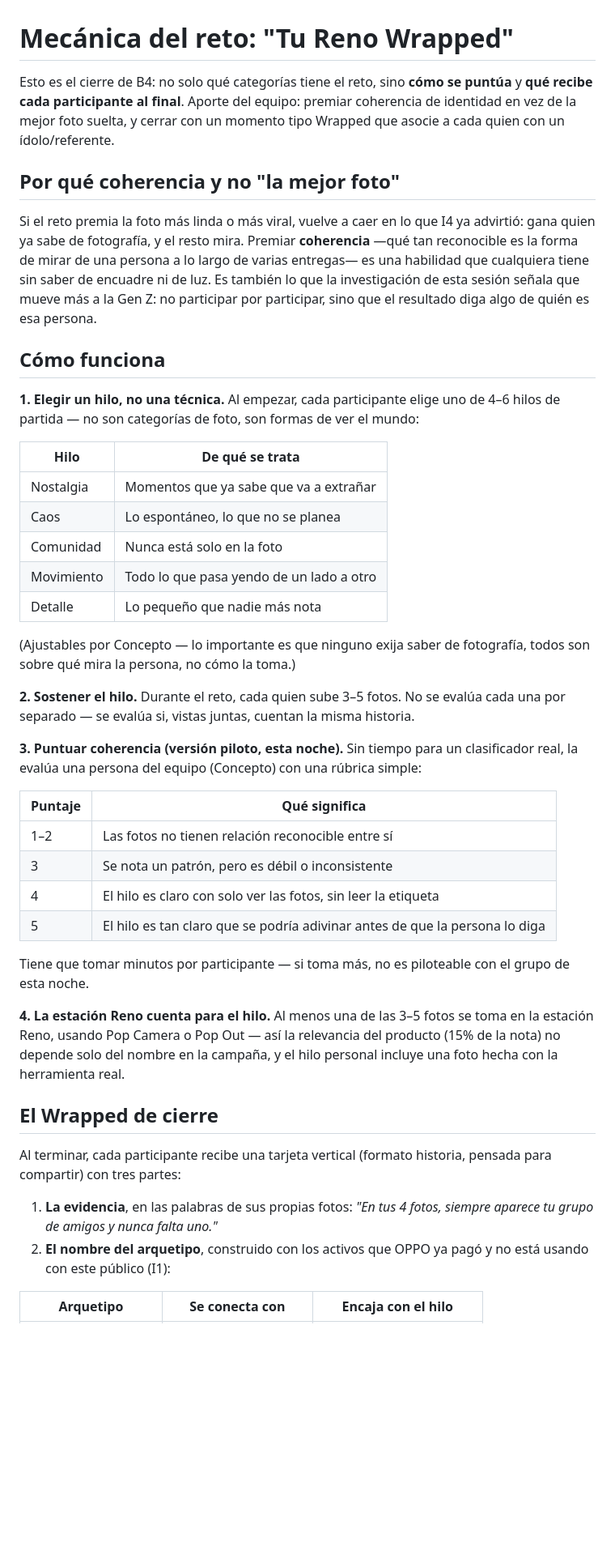
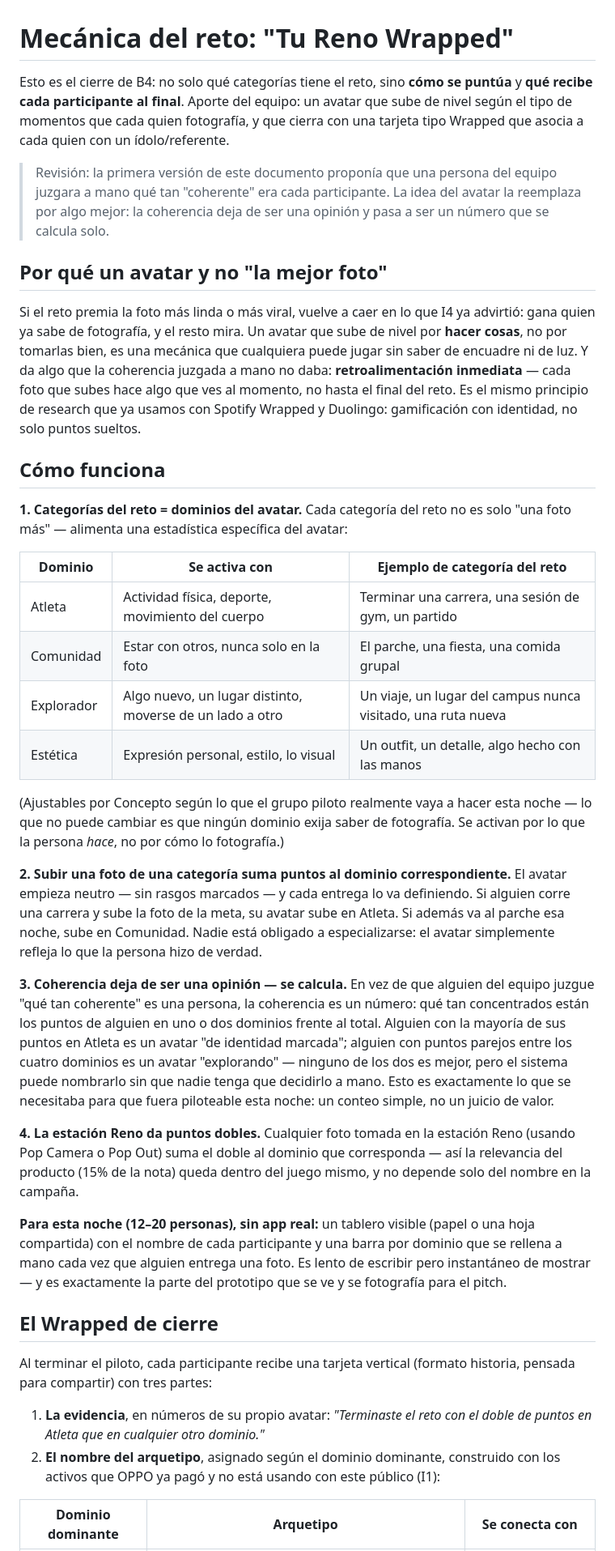
Before and after one commit to piedrahitasamu-dev/race-to-imagine-oppo, a Markdown page: 04-ideacion/mecanica-reto-wrapped.md, the part around one of its changes. Shown at 81% size. Drawn GitHub-style; blank space fills up the shorter version.

Commit message:
Reemplaza la coherencia juzgada a mano por un avatar con dominios (aporte del equipo)
Cada categoría del reto alimenta un dominio del avatar (Atleta, Comunidad,
Explorador, Estética) según el tipo de momento, no la calidad de la foto.
La coherencia deja de ser una opinión del equipo y pasa a ser un número
(concentración de puntos por dominio), y da retroalimentación inmediata en
vez de esperar al cierre del piloto. La estación Reno da puntos dobles. El
Wrapped de cierre asigna el arquetipo según el dominio dominante.

Sube el puntaje provisional de la matriz (84 -> 86/100) por la mejora en
diferenciación y participación.

```diff
--- a/04-ideacion/mecanica-reto-wrapped.md
+++ b/04-ideacion/mecanica-reto-wrapped.md
@@ -1,46 +1,40 @@
 # Mecánica del reto: "Tu Reno Wrapped"
 
-Esto es el cierre de B4: no solo qué categorías tiene el reto, sino **cómo se puntúa** y **qué recibe cada participante al final**. Aporte del equipo: premiar coherencia de identidad en vez de la mejor foto suelta, y cerrar con un momento tipo Wrapped que asocie a cada quien con un ídolo/referente.
+Esto es el cierre de B4: no solo qué categorías tiene el reto, sino **cómo se puntúa** y **qué recibe cada participante al final**. Aporte del equipo: un avatar que sube de nivel según el tipo de momentos que cada quien fotografía, y que cierra con una tarjeta tipo Wrapped que asocia a cada quien con un ídolo/referente.
 
-## Por qué coherencia y no "la mejor foto"
+> Revisión: la primera versión de este documento proponía que una persona del equipo juzgara a mano qué tan "coherente" era cada participante. La idea del avatar la reemplaza por algo mejor: la coherencia deja de ser una opinión y pasa a ser un número que se calcula solo.
 
-Si el reto premia la foto más linda o más viral, vuelve a caer en lo que I4 ya advirtió: gana quien ya sabe de fotografía, y el resto mira. Premiar **coherencia** —qué tan reconocible es la forma de mirar de una persona a lo largo de varias entregas— es una habilidad que cualquiera tiene sin saber de encuadre ni de luz. Es también lo que la investigación de esta sesión señala que mueve más a la Gen Z: no participar por participar, sino que el resultado diga algo de quién es esa persona.
+## Por qué un avatar y no "la mejor foto"
+
+Si el reto premia la foto más linda o más viral, vuelve a caer en lo que I4 ya advirtió: gana quien ya sabe de fotografía, y el resto mira. Un avatar que sube de nivel por **hacer cosas**, no por tomarlas bien, es una mecánica que cualquiera puede jugar sin saber de encuadre ni de luz. Y da algo que la coherencia juzgada a mano no daba: **retroalimentación inmediata** — cada foto que subes hace algo que ves al momento, no hasta el final del reto. Es el mismo principio de research que ya usamos con Spotify Wrapped y Duolingo: gamificación con identidad, no solo puntos sueltos.
 
 ## Cómo funciona
 
-**1. Elegir un hilo, no una técnica.** Al empezar, cada participante elige uno de 4–6 hilos de partida — no son categorías de foto, son formas de ver el mundo:
+**1. Categorías del reto = dominios del avatar.** Cada categoría del reto no es solo "una foto más" — alimenta una estadística específica del avatar:
 
-| Hilo | De qué se trata |
-|---|---|
-| Nostalgia | Momentos que ya sabe que va a extrañar |
-| Caos | Lo espontáneo, lo que no se planea |
-| Comunidad | Nunca está solo en la foto |
-| Movimiento | Todo lo que pasa yendo de un lado a otro |
-| Detalle | Lo pequeño que nadie más nota |
+| Dominio | Se activa con | Ejemplo de categoría del reto |
+|---|---|---|
+| Atleta | Actividad física, deporte, movimiento del cuerpo | Terminar una carrera, una sesión de gym, un partido |
+| Comunidad | Estar con otros, nunca solo en la foto | El parche, una fiesta, una comida grupal |
+| Explorador | Algo nuevo, un lugar distinto, moverse de un lado a otro | Un viaje, un lugar del campus nunca visitado, una ruta nueva |
+| Estética | Expresión personal, estilo, lo visual | Un outfit, un detalle, algo hecho con las manos |
 
-(Ajustables por Concepto — lo importante es que ninguno exija saber de fotografía, todos son sobre qué mira la persona, no cómo la toma.)
+(Ajustables por Concepto según lo que el grupo piloto realmente vaya a hacer esta noche — lo que no puede cambiar es que ningún dominio exija saber de fotografía. Se activan por lo que la persona *hace*, no por cómo lo fotografía.)
 
-**2. Sostener el hilo.** Durante el reto, cada quien sube 3–5 fotos. No se evalúa cada una por separado — se evalúa si, vistas juntas, cuentan la misma historia.
+**2. Subir una foto de una categoría suma puntos al dominio correspondiente.** El avatar empieza neutro — sin rasgos marcados — y cada entrega lo va definiendo. Si alguien corre una carrera y sube la foto de la meta, su avatar sube en Atleta. Si además va al parche esa noche, sube en Comunidad. Nadie está obligado a especializarse: el avatar simplemente refleja lo que la persona hizo de verdad.
 
-**3. Puntuar coherencia (versión piloto, esta noche).** Sin tiempo para un clasificador real, la evalúa una persona del equipo (Concepto) con una rúbrica simple:
+**3. Coherencia deja de ser una opinión — se calcula.** En vez de que alguien del equipo juzgue "qué tan coherente" es una persona, la coherencia es un número: qué tan concentrados están los puntos de alguien en uno o dos dominios frente al total. Alguien con la mayoría de sus puntos en Atleta es un avatar "de identidad marcada"; alguien con puntos parejos entre los cuatro dominios es un avatar "explorando" — ninguno de los dos es mejor, pero el sistema puede nombrarlo sin que nadie tenga que decidirlo a mano. Esto es exactamente lo que se necesitaba para que fuera piloteable esta noche: un conteo simple, no un juicio de valor.
 
-| Puntaje | Qué significa |
-|---|---|
-| 1–2 | Las fotos no tienen relación reconocible entre sí |
-| 3 | Se nota un patrón, pero es débil o inconsistente |
-| 4 | El hilo es claro con solo ver las fotos, sin leer la etiqueta |
-| 5 | El hilo es tan claro que se podría adivinar antes de que la persona lo diga |
+**4. La estación Reno da puntos dobles.** Cualquier foto tomada en la estación Reno (usando Pop Camera o Pop Out) suma el doble al dominio que corresponda — así la relevancia del producto (15% de la nota) queda dentro del juego mismo, y no depende solo del nombre en la campaña.
 
-Tiene que tomar minutos por participante — si toma más, no es piloteable con el grupo de esta noche.
-
-**4. La estación Reno cuenta para el hilo.** Al menos una de las 3–5 fotos se toma en la estación Reno, usando Pop Camera o Pop Out — así la relevancia del producto (15% de la nota) no depende solo del nombre en la campaña, y el hilo personal incluye una foto hecha con la herramienta real.
+**Para esta noche (12–20 personas), sin app real:** un tablero visible (papel o una hoja compartida) con el nombre de cada participante y una barra por dominio que se rellena a mano cada vez que alguien entrega una foto. Es lento de escribir pero instantáneo de mostrar — y es exactamente la parte del prototipo que se ve y se fotografía para el pitch.
 
 ## El Wrapped de cierre
 
-Al terminar, cada participante recibe una tarjeta vertical (formato historia, pensada para compartir) con tres partes:
+Al terminar el piloto, cada participante recibe una tarjeta vertical (formato historia, pensada para compartir) con tres partes:
 
-1. **La evidencia**, en las palabras de sus propias fotos: *"En tus 4 fotos, siempre aparece tu grupo de amigos y nunca falta uno."*
-2. **El nombre del arquetipo**, construido con los activos que OPPO ya pagó y no está usando con este público (I1):
+1. **La evidencia**, en números de su propio avatar: *"Terminaste el reto con el doble de puntos en Atleta que en cualquier otro dominio."*
+2. **El nombre del arquetipo**, asignado según el dominio dominante, construido con los activos que OPPO ya pagó y no está usando con este público (I1):
 
-| Arquetipo | Se conecta con | Encaja con el hilo |
+| Dominio dominante | Arquetipo | Se conecta con |
 |---|---|---|
```
Also changed, not shown: other parts of 04-ideacion/mecanica-reto-wrapped.md (+11 -10 lines), 04-ideacion/criterios-evaluacion.md (+1 -1 lines), 04-ideacion/objetivo-y-organizacion.md (+2 -2 lines).
